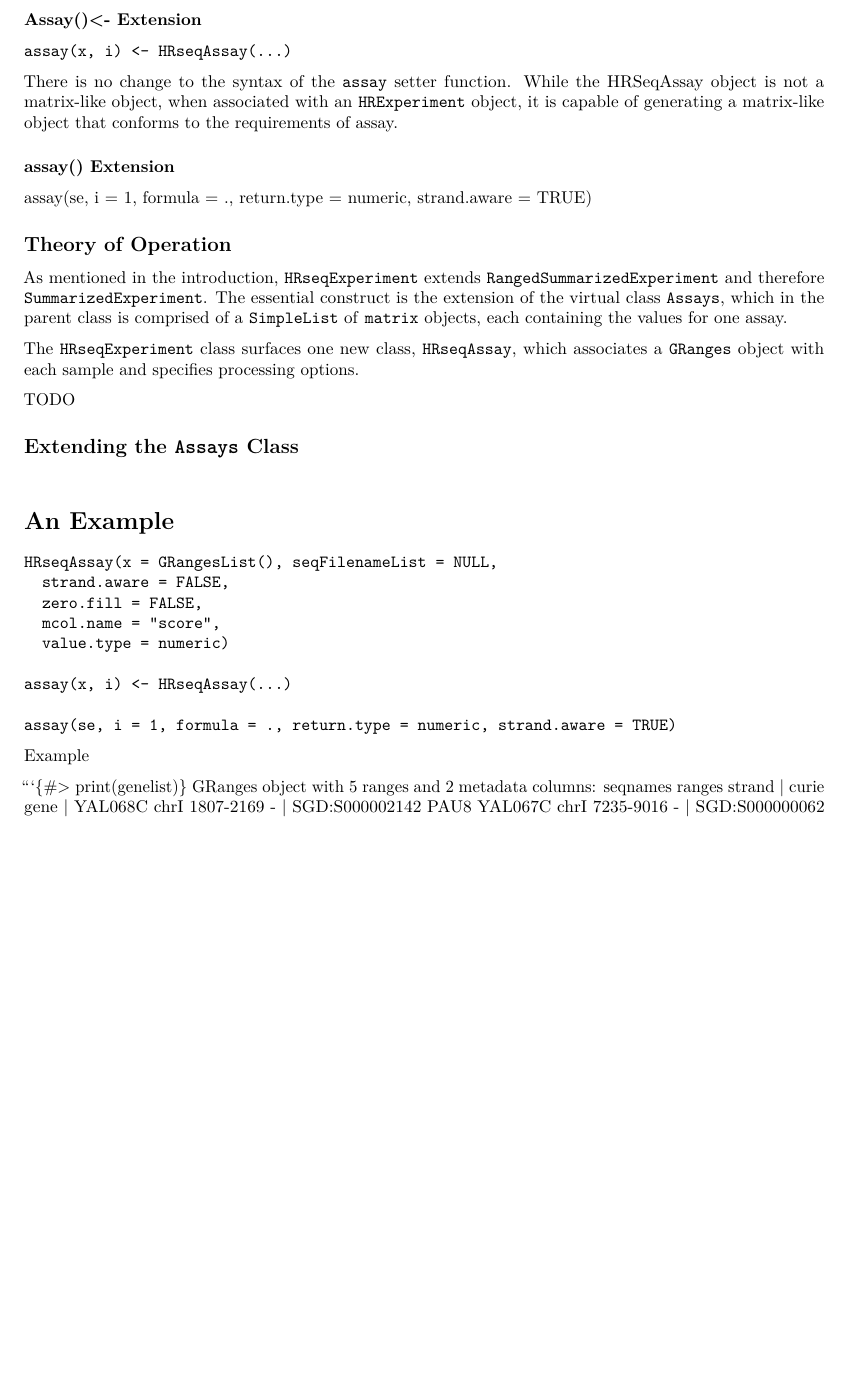
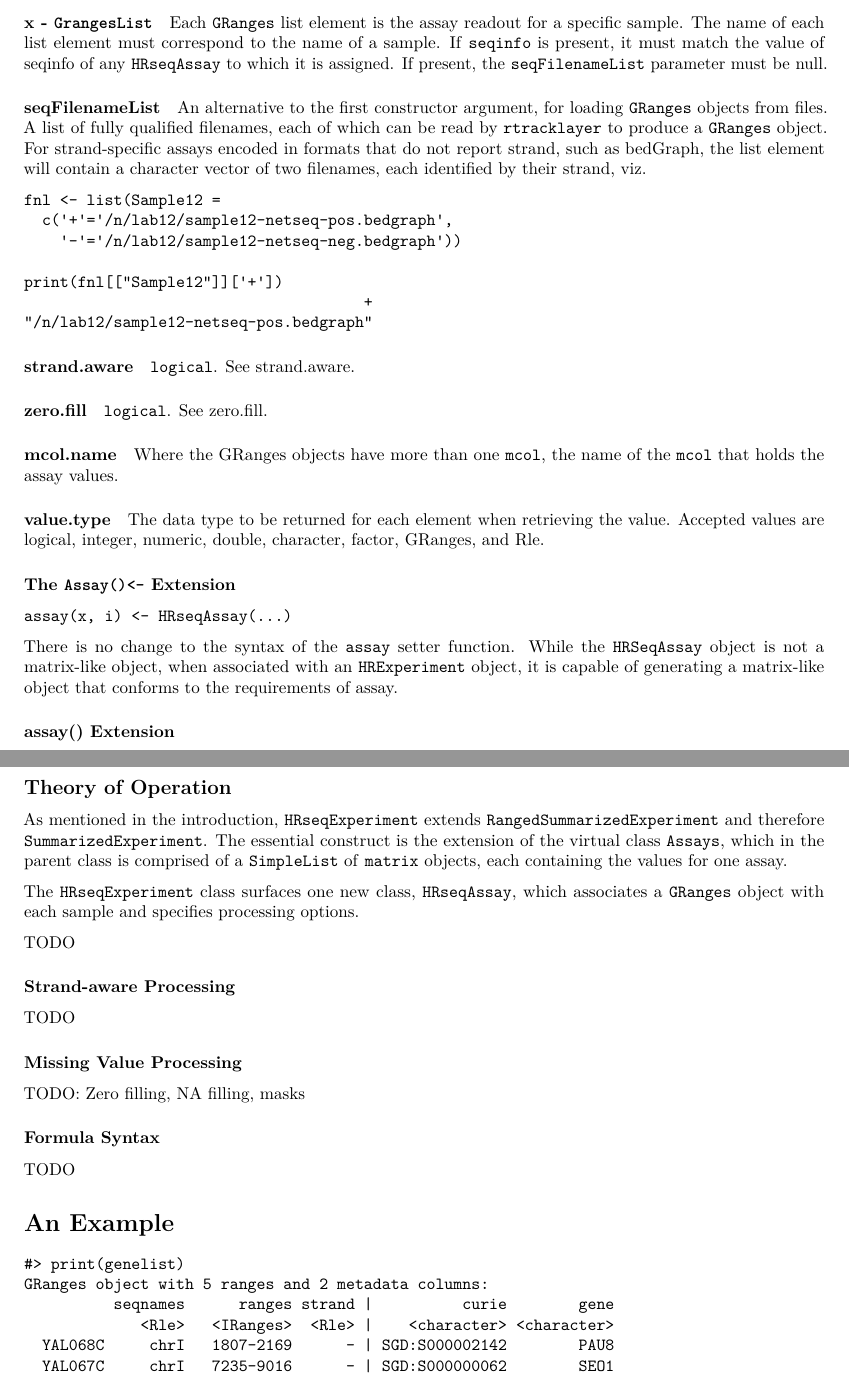
Before and after one commit to rdshear/GPosExperiment, an R Markdown document (vignettes/HRseqExperimentProposal.Rmd): part of page 2 of 3 before the commit and two parts of pages 2 and 3 of 4 after it, the two joined at a grey line, cut at the place of the change, the shorter picture padded with empty space. Rendered offline with R 4.5, knitr and Pandoc, then LaTeX, with nearby package versions; drawn as R Markdown's standard PDF in place of the format the file asks for.

Commit message:
more WIP

````diff
--- a/vignettes/HRseqExperimentProposal.Rmd
+++ b/vignettes/HRseqExperimentProposal.Rmd
@@ -43,14 +44,45 @@ HRseqAssay(x = GRangesList(),
   value.type = numeric)
 ```
 
-GRangesList -
+#### x - `GrangesList`
 
-### Assay()\<- Extension
+Each `GRanges` list element is the assay readout for a specific sample. The name of each list element must correspond to the name of a sample. If `seqinfo` is present, it must match the value of seqinfo of any `HRseqAssay` to which it is assigned. If present, the `seqFilenameList` parameter must be null.
+
+#### seqFilenameList
+
+An alternative to the first constructor argument, for loading `GRanges` objects from files. A list of fully qualified filenames, each of which can be read by `rtracklayer` to produce a `GRanges` object. For strand-specific assays encoded in formats that do not report strand, such as bedGraph, the list element will contain a character vector of two filenames, each identified by their strand, viz.
+
+```
+fnl <- list(Sample12 =
+  c('+'='/n/lab12/sample12-netseq-pos.bedgraph',
+    '-'='/n/lab12/sample12-netseq-neg.bedgraph'))
+
+print(fnl[["Sample12"]]['+'])
+                                      +
+"/n/lab12/sample12-netseq-pos.bedgraph"
+```
+
+#### strand.aware
+
+`logical`. See [strand.aware].
+
+#### zero.fill
+
+`logical`. See [zero.fill].
+
+#### mcol.name
+
+Where the GRanges objects have more than one `mcol`, the name of the `mcol` that holds the assay values.
+
+#### value.type
+
+The data type to be returned for each element when retrieving the value. Accepted values are logical, integer, numeric, double, character, factor, GRanges, and Rle.
+
+### The `Assay()<-` Extension
 
 `assay(x, i) <- HRseqAssay(…)`
 
-There is no change to the syntax of the `assay` setter function. While the HRSeqAssay object is not a matrix-like object, when associated with an `HRExperiment` object, it is capable of generating a matrix-like object that conforms to the requirements of assay.
+There is no change to the syntax of the `assay` setter function. While the `HRSeqAssay` object is not a matrix-like object, when associated with an `HRExperiment` object, it is capable of generating a matrix-like object that conforms to the requirements of assay.
 
 ### assay() Extension
 
-assay(se, i = 1, formula = ., return.type = numeric, strand.aware = TRUE)
@@ -63,15 +118,24 @@ The `HRseqExperiment` class surfaces one new class, `HRseqAssay`, which associat
 
 TODO
 
-## Extending the `Assays` Class
+### Strand-aware Processing
 
-##
+TODO
+
+### Missing Value Processing
+
+TODO: Zero filling, NA filling, masks
+
+### Formula Syntax
+
+TODO
 
 # An Example
 
 ```
-HRseqAssay(x = GRangesList(), seqFilenameList = NULL,
-  strand.aware = FALSE,
-  zero.fill = FALSE,
-  mcol.name = "score",
-  value.type = numeric)
+#> print(genelist)
+GRanges object with 5 ranges and 2 metadata columns:
+          seqnames      ranges strand |          curie        gene
+             <Rle>   <IRanges>  <Rle> |    <character> <character>
+  YAL068C     chrI   1807-2169      - | SGD:S000002142        PAU8
+  YAL067C     chrI   7235-9016      - | SGD:S000000062        SEO1
@@ -78,2 +147 @@ HRseqAssay(x = GRangesList(), seqFilenameList = NULL,
 
-assay(x, i) <- HRseqAssay(...)
@@ -80,2 +154 @@ assay(x, i) <- HRseqAssay(...)
 
-assay(se, i = 1, formula = ., return.type = numeric, strand.aware = TRUE)
@@ -84 +172,0 @@ assay(se, i = 1, formula = ., return.type = numeric, strand.aware = TRUE)
-Example
````
Also changed, not shown: vignettes/HRseqExperimentProposal.Rmd (65 more changed lines), 1 other file.
